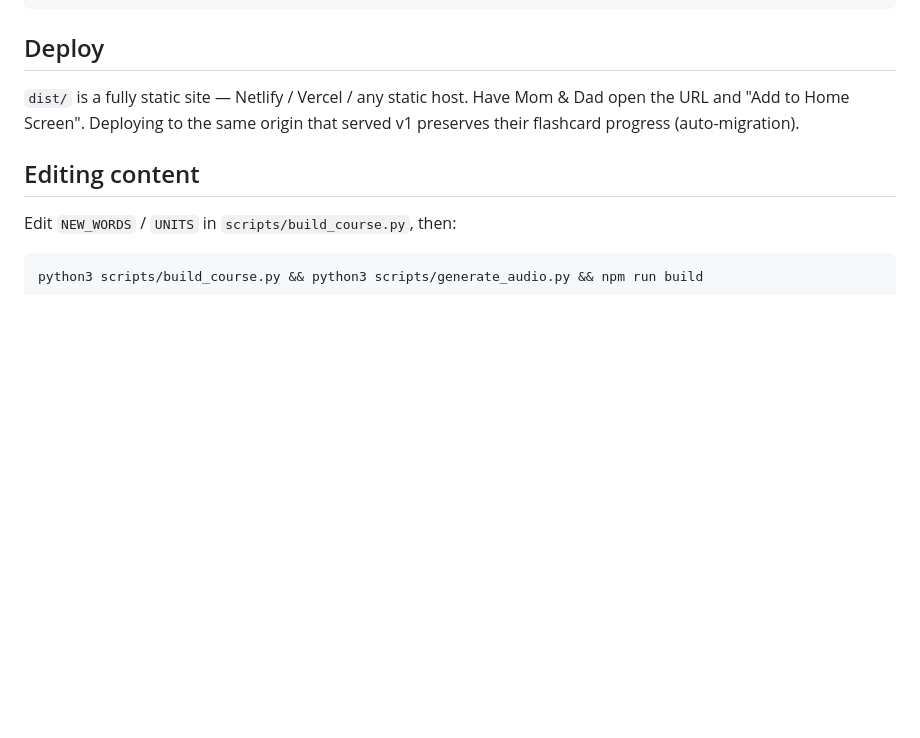
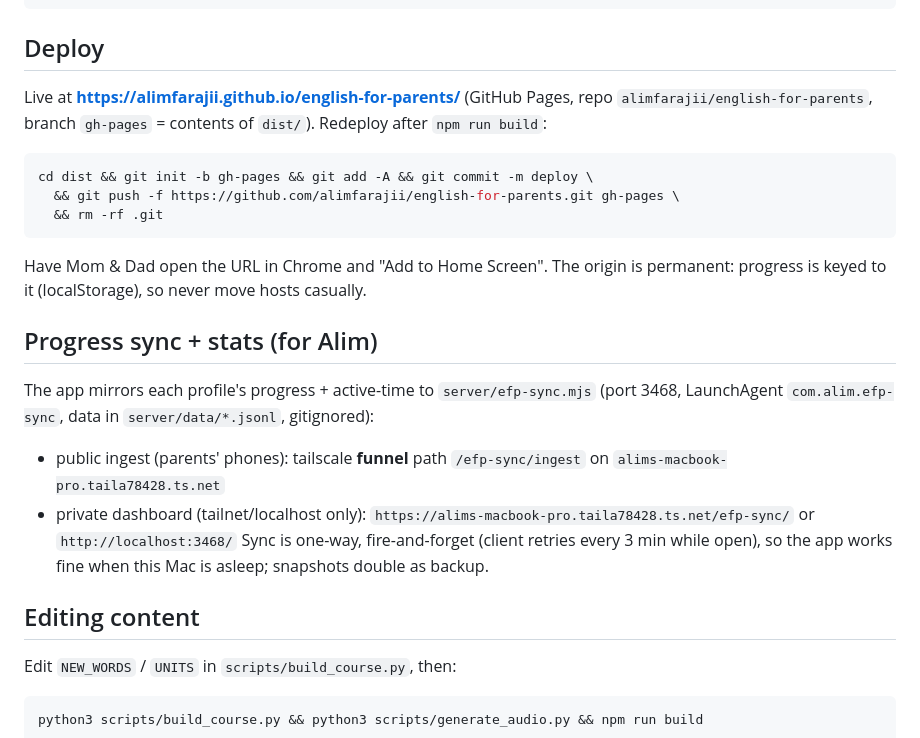
Before and after one commit to alimfarajii/english-for-parents, a Markdown page: README.md, the part around the change. Drawn GitHub-style; blank space fills up the shorter version.

Commit message:
README: live URL, redeploy recipe, sync/stats architecture
Co-Authored-By: Claude Fable 5 <noreply@anthropic.com>
Claude-Session: https://claude.ai/code/session_01Mib9VLQ7DuHgHM7wDVe2hH

````diff
--- a/README.md
+++ b/README.md
@@ -50,9 +50,29 @@ npm run preview -- --host          # serve dist/ on the LAN for phone testing
 ```
 
 ## Deploy
-`dist/` is a fully static site — Netlify / Vercel / any static host. Have
-Mom & Dad open the URL and "Add to Home Screen". Deploying to the same
-origin that served v1 preserves their flashcard progress (auto-migration).
+Live at **https://alimfarajii.github.io/english-for-parents/** (GitHub Pages,
+repo `alimfarajii/english-for-parents`, branch `gh-pages` = contents of
+`dist/`). Redeploy after `npm run build`:
+```sh
+cd dist && git init -b gh-pages && git add -A && git commit -m deploy \
+  && git push -f https://github.com/alimfarajii/english-for-parents.git gh-pages \
+  && rm -rf .git
+```
+Have Mom & Dad open the URL in Chrome and "Add to Home Screen". The origin
+is permanent: progress is keyed to it (localStorage), so never move hosts
+casually.
+
+## Progress sync + stats (for Alim)
+The app mirrors each profile's progress + active-time to
+`server/efp-sync.mjs` (port 3468, LaunchAgent `com.alim.efp-sync`, data in
+`server/data/*.jsonl`, gitignored):
+- public ingest (parents' phones): tailscale **funnel** path
+  `/efp-sync/ingest` on `alims-macbook-pro.taila78428.ts.net`
+- private dashboard (tailnet/localhost only):
+  `https://alims-macbook-pro.taila78428.ts.net/efp-sync/` or
+  `http://localhost:3468/`
+Sync is one-way, fire-and-forget (client retries every 3 min while open),
+so the app works fine when this Mac is asleep; snapshots double as backup.
 
 ## Editing content
 Edit `NEW_WORDS` / `UNITS` in `scripts/build_course.py`, then:
````
